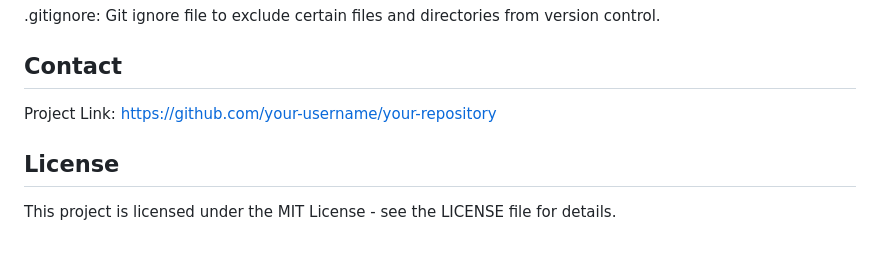
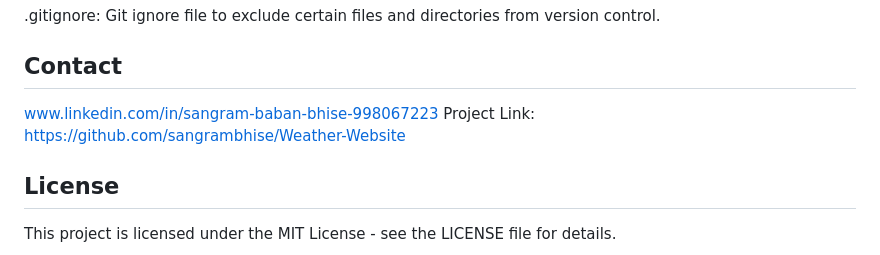
Before and after one commit to sangrambhise/Weather-Website, a Markdown page: README.md, the part around the change. Rendered like a GitHub page.

Commit message:
Update README.md
Added Contact Info

```diff
--- a/README.md
+++ b/README.md
@@ -103,7 +103,8 @@ requirements.txt: List of Python packages required by the project.
 .gitignore: Git ignore file to exclude certain files and directories from version control.
 
 ## Contact
-Project Link: https://github.com/your-username/your-repository
+www.linkedin.com/in/sangram-baban-bhise-998067223
+Project Link: https://github.com/sangrambhise/Weather-Website
 
 ## License
 This project is licensed under the MIT License - see the LICENSE file for details.
```
